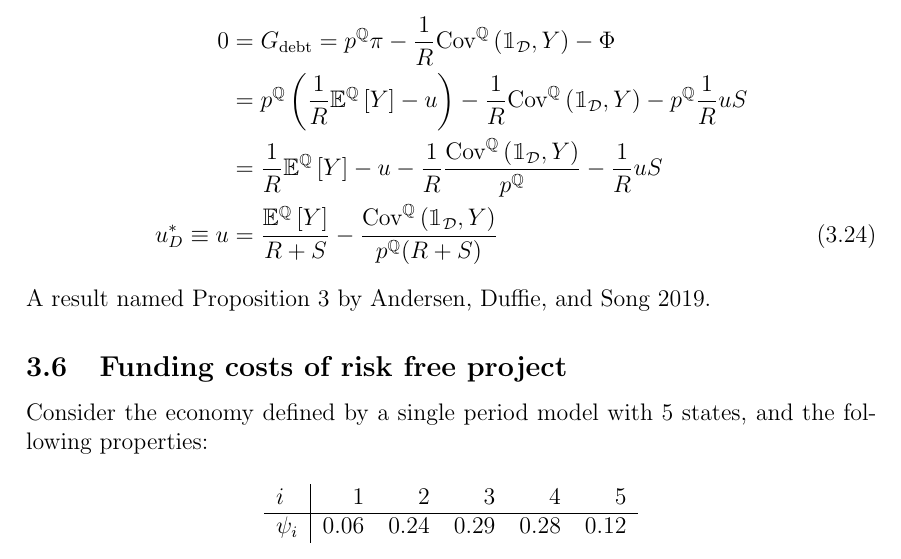
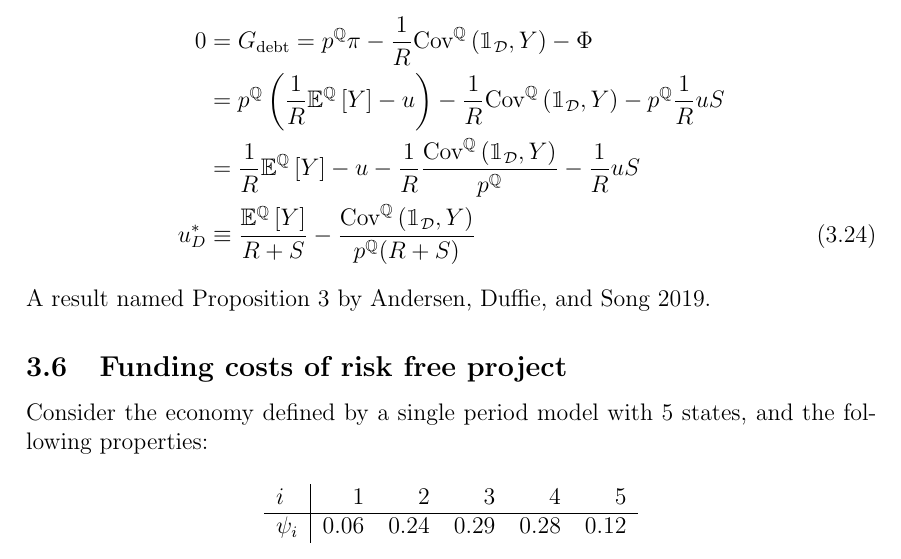
Before and after one commit to sebastianbaltser/master-thesis, a LaTeX thesis (thesis/main.tex, which reads thesis/content/body-matter/single-period-model/defining-fva.tex): part of page 20 of 31, cut so that both start at the same text. Compiled offline with pdfLaTeX.

Commit message:
Remove u from breakeven

```diff
--- a/thesis/content/body-matter/single-period-model/defining-fva.tex
+++ b/thesis/content/body-matter/single-period-model/defining-fva.tex
@@ -99,8 +99,7 @@
                         - \discountfactor u S
                         \nonumber\\
                     u^{\ast}_{D}
-                    \equiv
-                    u &=
+                    &\equiv
                         \frac{
                             \mathbb{E}^{\mathbb{Q}}\left[Y\right]
                         }{
```
